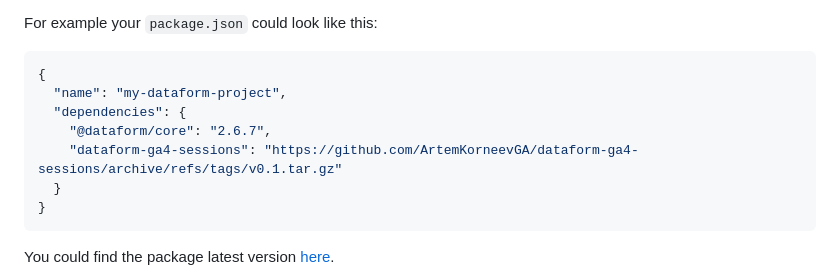
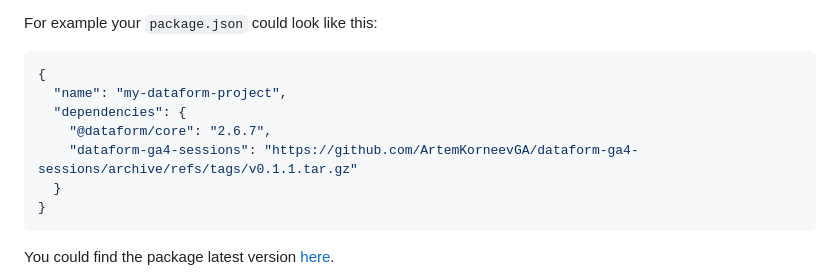
Before and after one commit to ArtemKorneevGA/dataform-ga4-sessions, a Markdown page: README.md, the part around the change. GitHub-like rendering.

Commit message:
doc: updated link to latest version

````diff
--- a/README.md
+++ b/README.md
@@ -35,7 +35,7 @@ For example your `package.json` could look like this:
   "name": "my-dataform-project",
   "dependencies": {
     "@dataform/core": "2.6.7",
-    "dataform-ga4-sessions": "https://github.com/ArtemKorneevGA/dataform-ga4-sessions/archive/refs/tags/v0.1.tar.gz"
+    "dataform-ga4-sessions": "https://github.com/ArtemKorneevGA/dataform-ga4-sessions/archive/refs/tags/v0.1.1.tar.gz"
   }
 }
 ```
````
